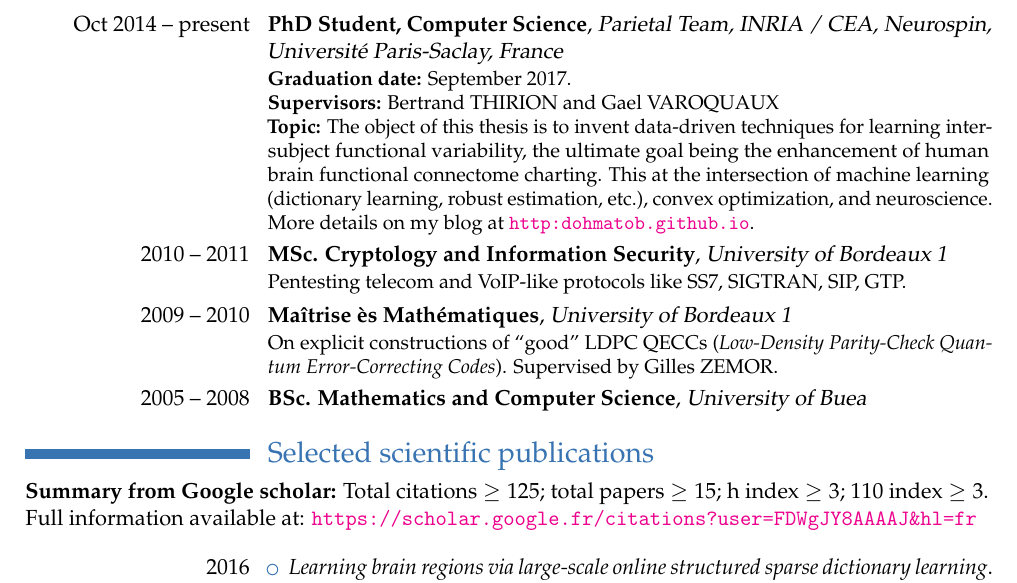
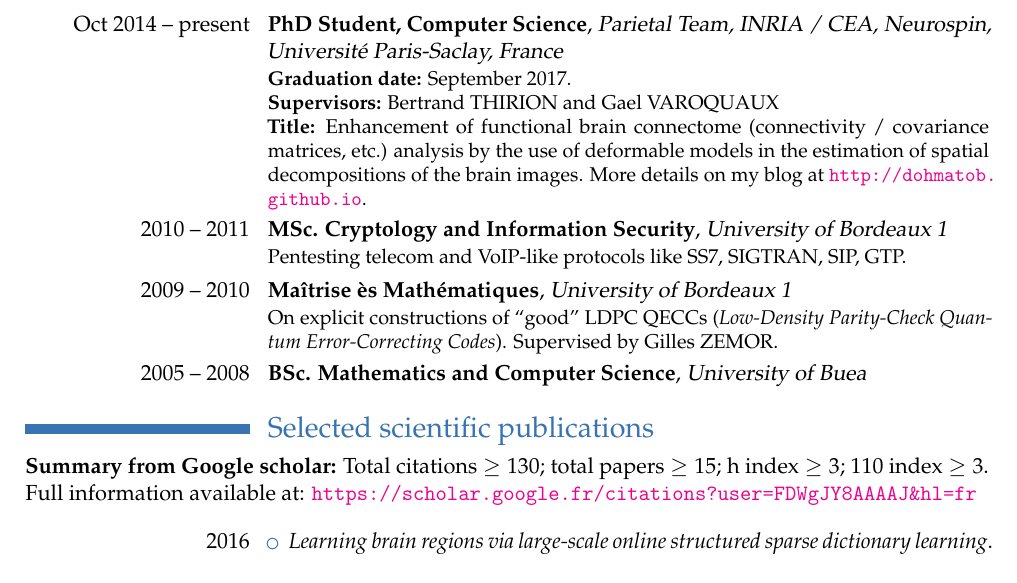
Before and after one commit to dohmatob/DOHMATOB_CV, a LaTeX CV (DOHMATOB_CV.tex): part of page 1 of 3, cut so that both start at the same text. Compiled offline with pdfLaTeX.

Commit message:
update pubs

```diff
--- a/DOHMATOB_CV.tex
+++ b/DOHMATOB_CV.tex
@@ -47,8 +47,9 @@
         {
           \textbf{Graduation date:} September 2017.\\
           \textbf{Supervisors:} Bertrand THIRION and Gael VAROQUAUX\\
-          \textbf{Topic:} The object of this thesis is to invent data-driven techniques for learning inter-subject functional variability, the ultimate goal being the enhancement of human brain functional connectome charting. This at the intersection of machine learning (dictionary learning, robust estimation, etc.), convex optimization,
-          and neuroscience. More details on my blog at \url{http:dohmatob.github.io}.}
+          \textbf{Title:} Enhancement of functional brain connectome (connectivity / covariance matrices, etc.) analysis
+          by the use of deformable models in the estimation of spatial decompositions of the brain images.
+         More details on my blog at \url{http://dohmatob.github.io}.}
 \cventry{2010 -- 2011}{MSc. Cryptology and Information Security}{University of Bordeaux
 1}{}{}{Pentesting telecom and VoIP-like protocols like SS7, SIGTRAN, SIP, GTP.}
 \cventry{2009 -- 2010}{Maîtrise ès Mathématiques}{University of Bordeaux 1}{}{}
@@ -57,7 +58,7 @@
 {}
 
 \section{Selected scientific publications}
-\textbf{Summary from Google scholar:} Total citations $ \ge 125$; total papers $ \ge 15$; h index $ \ge 3$; $110$ index $ \ge 3$.\\
+\textbf{Summary from Google scholar:} Total citations $ \ge 130$; total papers $ \ge 15$; h index $ \ge 3$; $110$ index $ \ge 3$.\\
 Full information available at: \url{https://scholar.google.fr/citations?user=FDWgJY8AAAAJ&hl=fr}\\\\
 \cvitem{2016}{
   \begin{itemize}
```
Also changed, not shown: DOHMATOB_CV.pdf.
